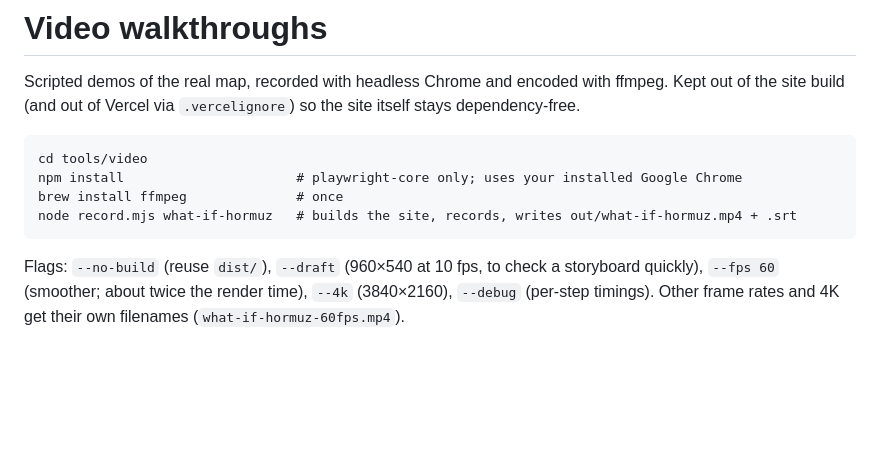
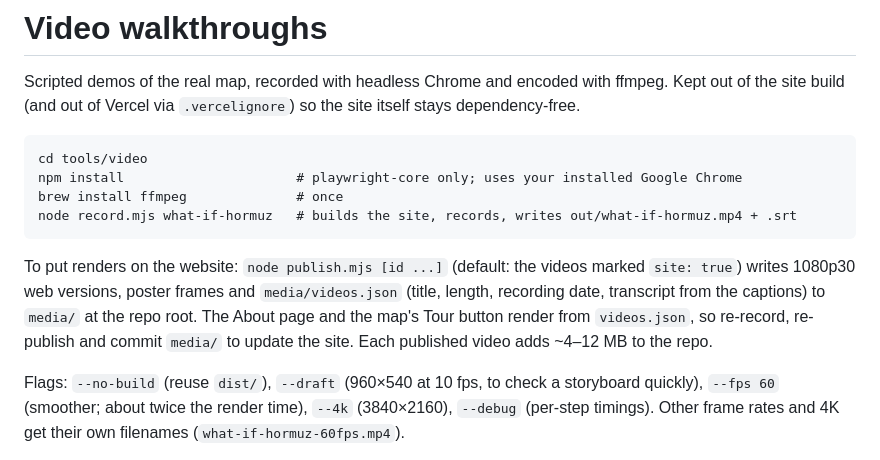
Before and after one commit to courtney-pivotwave/energy-infrastructure-map, a Markdown page: tools/video/README.md, the part around the change. Rendered like a GitHub page; blank space fills up the shorter version.

````diff
--- a/tools/video/README.md
+++ b/tools/video/README.md
@@ -9,6 +9,11 @@ npm install                      # playwright-core only; uses your installed Goo
 brew install ffmpeg              # once
 node record.mjs what-if-hormuz   # builds the site, records, writes out/what-if-hormuz.mp4 + .srt
 ```
+
+To put renders on the website: `node publish.mjs [id ...]` (default: the videos marked `site: true`) writes
+1080p30 web versions, poster frames and `media/videos.json` (title, length, recording date, transcript from the
+captions) to `media/` at the repo root. The About page and the map's Tour button render from `videos.json`, so
+re-record, re-publish and commit `media/` to update the site. Each published video adds ~4–12 MB to the repo.
 
 Flags: `--no-build` (reuse `dist/`), `--draft` (960×540 at 10 fps, to check a storyboard quickly), `--fps 60` (smoother; about twice the render time), `--4k` (3840×2160),
 `--debug` (per-step timings). Other frame rates and 4K get their own filenames (`what-if-hormuz-60fps.mp4`).
````
Also changed, not shown: CLAUDE.md (+1 -0 lines), media/daily-updates.jpg (added), media/embedding.jpg (added), media/tour.jpg (added), media/what-if.jpg (added), 11 other files.
